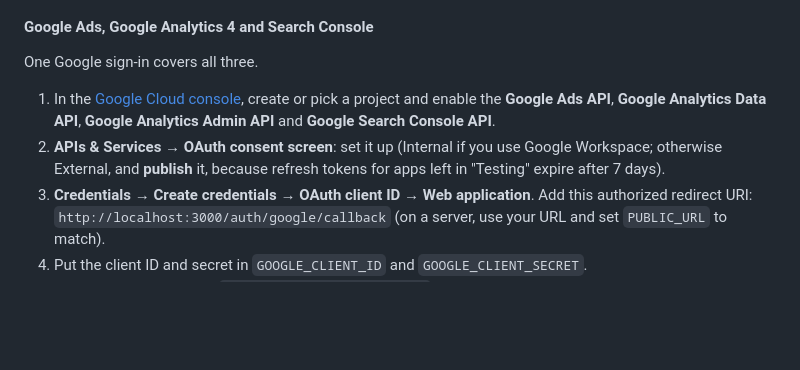
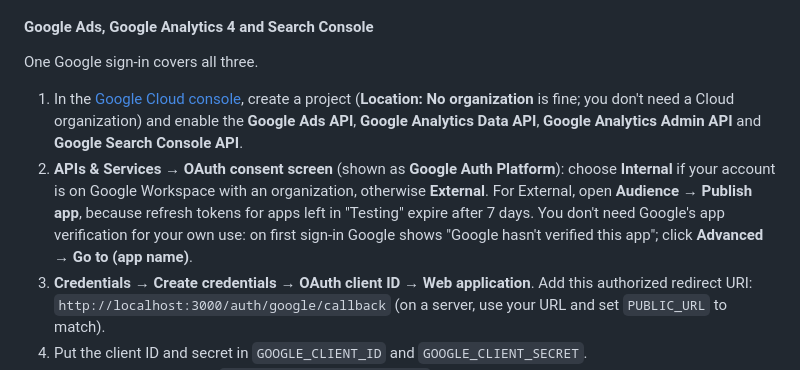
Before and after one commit to demandwerk/rlg-lead-dashboard, a Markdown page: README.md, the part around the change. Rendered like a GitHub page; blank space fills up the shorter version.

Commit message:
README: Google Cloud setup works without an organization
Co-Authored-By: Claude Opus 5.5 <noreply@anthropic.com>
Claude-Session: https://claude.ai/code/session_01JyUpgqVWGdvSKzxBZ1zHg2

```diff
--- a/README.md
+++ b/README.md
@@ -39,8 +39,8 @@ Copy `.env.example` to `.env`, fill in the steps below, then `npm start` and ope
 
 One Google sign-in covers all three.
 
-1. In the [Google Cloud console](https://console.cloud.google.com/), create or pick a project and enable the **Google Ads API**, **Google Analytics Data API**, **Google Analytics Admin API** and **Google Search Console API**.
-2. **APIs & Services → OAuth consent screen**: set it up (Internal if you use Google Workspace; otherwise External, and **publish** it, because refresh tokens for apps left in "Testing" expire after 7 days).
+1. In the [Google Cloud console](https://console.cloud.google.com/), create a project (**Location: No organization** is fine; you don't need a Cloud organization) and enable the **Google Ads API**, **Google Analytics Data API**, **Google Analytics Admin API** and **Google Search Console API**.
+2. **APIs & Services → OAuth consent screen** (shown as **Google Auth Platform**): choose **Internal** if your account is on Google Workspace with an organization, otherwise **External**. For External, open **Audience → Publish app**, because refresh tokens for apps left in "Testing" expire after 7 days. You don't need Google's app verification for your own use: on first sign-in Google shows "Google hasn't verified this app"; click **Advanced → Go to (app name)**.
 3. **Credentials → Create credentials → OAuth client ID → Web application**. Add this authorized redirect URI:
    `http://localhost:3000/auth/google/callback` (on a server, use your URL and set `PUBLIC_URL` to match).
 4. Put the client ID and secret in `GOOGLE_CLIENT_ID` and `GOOGLE_CLIENT_SECRET`.
```
